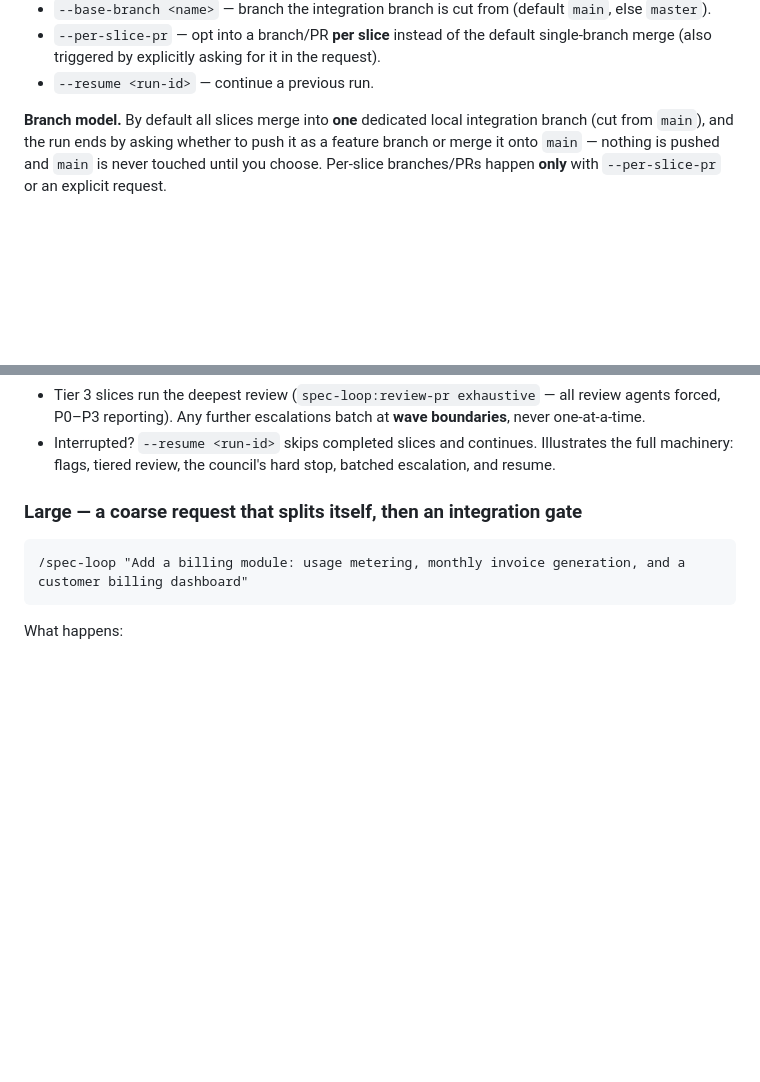
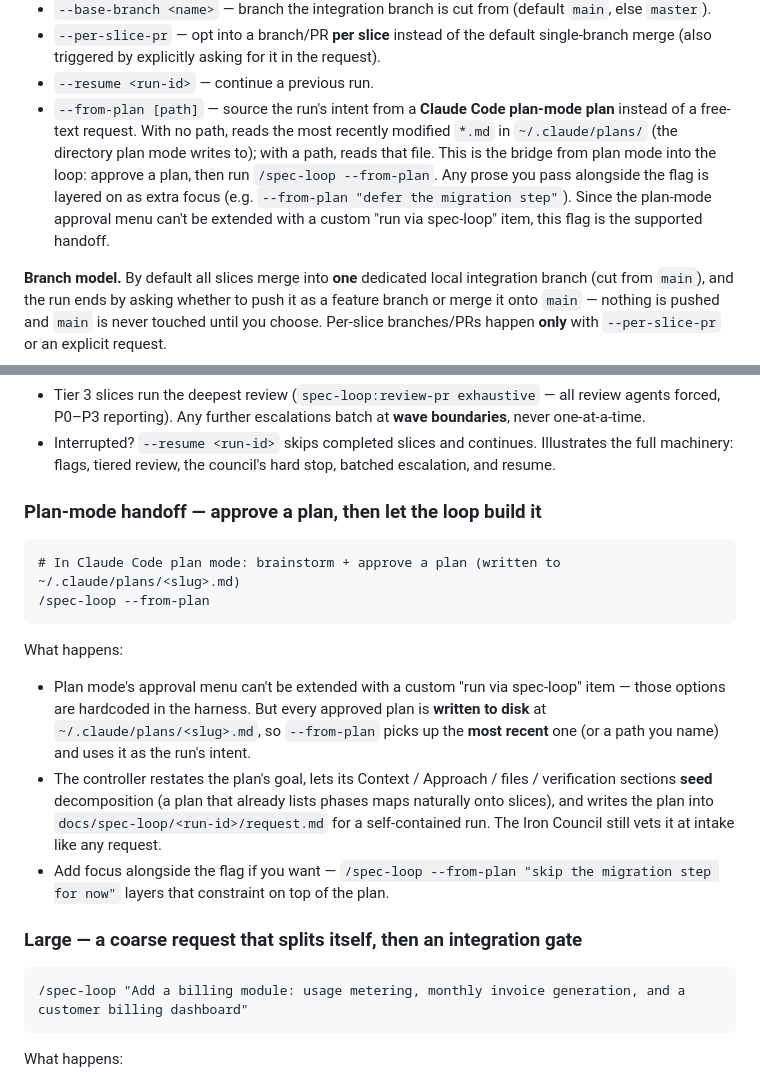
Before and after one commit to z2297/spec-loop, a Markdown page: plugins/spec-loop/README.md, 2 parts joined by grey strips. GitHub-like rendering; blank space fills up the shorter version.

Commit message:
feat(spec-loop): --from-plan — bridge Claude Code plan mode into the loop
Claude Code's plan-mode approval menu can't be extended with a custom "run via
spec-loop" item (those options are hardcoded in the harness), but every approved
plan is written to ~/.claude/plans/<slug>.md — so the loop now accepts
`--from-plan [path]` and sources its intent from that plan file instead of a
free-text request. Bare flag resolves the most-recently-modified plan; a path
targets a specific one. The controller restates the plan's goal, seeds
decomposition from its structure, and records it into request.md (so the
wave-boundary component-context pre-fetch sees it). --resume wins if both given;
a bare flag against an empty plans dir stops with a clear message rather than
treating "--from-plan" as the request; prose alongside the flag layers on as
extra focus. Command contract + README usage/example + CHANGELOG; no script
changes (spec-loop args are model-interpreted). validate_marketplace green.

Co-Authored-By: Claude Opus 4.8 (1M context) <noreply@anthropic.com>
Claude-Session: https://claude.ai/code/session_011gXf8M34EPxoVzWN81LRsV

````diff
--- a/plugins/spec-loop/README.md
+++ b/plugins/spec-loop/README.md
@@ -130,6 +130,14 @@ Flags:
 - `--per-slice-pr` — opt into a branch/PR **per slice** instead of the default
   single-branch merge (also triggered by explicitly asking for it in the request).
 - `--resume <run-id>` — continue a previous run.
+- `--from-plan [path]` — source the run's intent from a **Claude Code plan-mode
+  plan** instead of a free-text request. With no path, reads the most recently
+  modified `*.md` in `~/.claude/plans/` (the directory plan mode writes to); with a
+  path, reads that file. This is the bridge from plan mode into the loop: approve a
+  plan, then run `/spec-loop --from-plan`. Any prose you pass alongside the flag is
+  layered on as extra focus (e.g. `--from-plan "defer the migration step"`). Since
+  the plan-mode approval menu can't be extended with a custom "run via spec-loop"
+  item, this flag is the supported handoff.
 
 **Branch model.** By default all slices merge into **one** dedicated local
 integration branch (cut from `main`), and the run ends by asking whether to push it
@@ -201,6 +209,25 @@ What happens:
 - Interrupted? `--resume <run-id>` skips completed slices and continues. Illustrates the
   full machinery: flags, tiered review, the council's hard stop, batched escalation, and
   resume.
+
+### Plan-mode handoff — approve a plan, then let the loop build it
+
+```
+# In Claude Code plan mode: brainstorm + approve a plan (written to ~/.claude/plans/<slug>.md)
+/spec-loop --from-plan
+```
+
+What happens:
+- Plan mode's approval menu can't be extended with a custom "run via spec-loop"
+  item — those options are hardcoded in the harness. But every approved plan is
+  **written to disk** at `~/.claude/plans/<slug>.md`, so `--from-plan` picks up the
+  **most recent** one (or a path you name) and uses it as the run's intent.
+- The controller restates the plan's goal, lets its Context / Approach / files /
+  verification sections **seed** decomposition (a plan that already lists phases maps
+  naturally onto slices), and writes the plan into `docs/spec-loop/<run-id>/request.md`
+  for a self-contained run. The Iron Council still vets it at intake like any request.
+- Add focus alongside the flag if you want — `/spec-loop --from-plan "skip the
+  migration step for now"` layers that constraint on top of the plan.
 
 ### Large — a coarse request that splits itself, then an integration gate
 
````
Also changed, not shown: CHANGELOG.md (+13 -0 lines), 1 other file.
